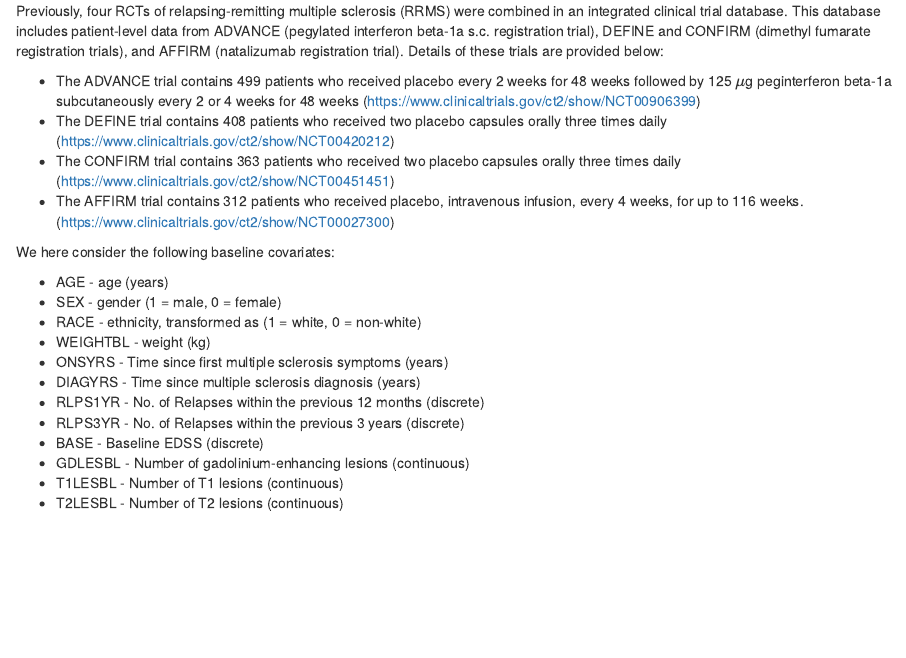
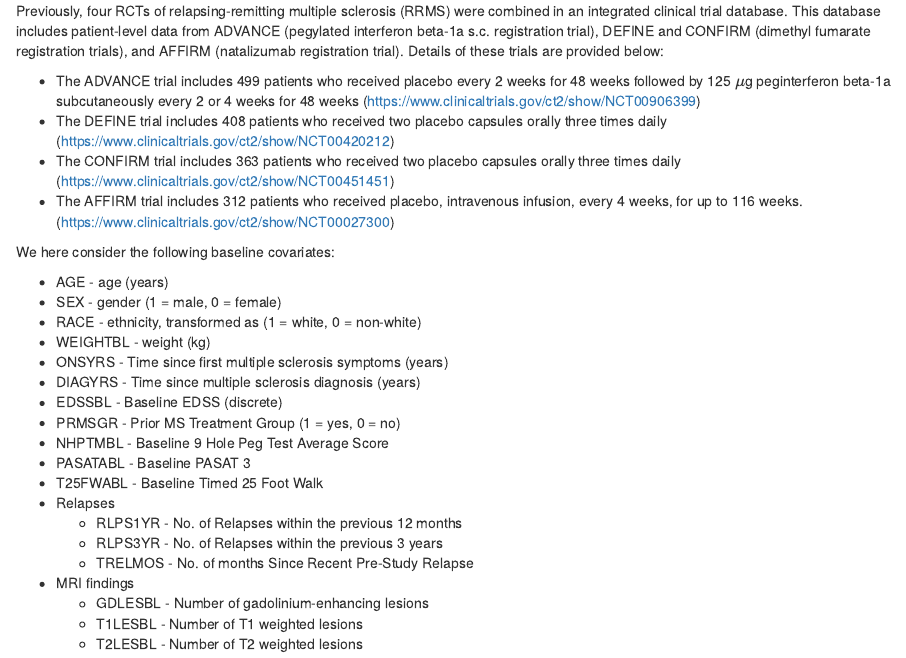
Before and after one commit to smartdata-analysis-and-statistics/weights_disease_risk_score, an R Markdown document (Report/report.Rmd): the page in a window 1100 px wide, from 190 px down. The pictures show the output file Report/report.html that the author committed with the source, opened offline.

Commit message:
Add more covariates

````diff
--- a/R/functions.r
+++ b/R/functions.r
@@ -39,7 +39,8 @@
   impvars <- c("STUDYID.x", "USUBJID.x", "SUBJID.x", "TRIAL", "TRTA", "TRTAN",
                "VISIT", "AVISIT", "AVISITN", "AVAL",
                "AGE", "MaleGender", "WhiteRace", "BASE", "HEIGHTBL", "WEIGHTBL", "ONSYRS",
-               "DIAGYRS", "PRDMTGR", "RLPS1YR", "RLPS3YR", "GDLESBL", "T1LESBL", "T2LESBL")
+               "DIAGYRS", "PRDMTGR", "PRMSGR", "RLPS1YR", "RLPS3YR", "GDLESBL", "T1LESBL", "T2LESBL",
+               "NHPTMBL", "PASATABL", "T25FWABL", "EDSSBL", "TRELMOS")
   mice.prep <- mice(dsout[,impvars], maxit = 0)
 
   pM <- mice.prep$predictorMatrix
--- a/Report/report.Rmd
+++ b/Report/report.Rmd
@@ -44,10 +49,10 @@
 # Original data sources
 Previously, four RCTs of relapsing-remitting multiple sclerosis (RRMS) were combined in an integrated clinical trial database. This database includes patient-level data from ADVANCE (pegylated interferon beta-1a s.c. registration trial), DEFINE and CONFIRM (dimethyl fumarate registration trials), and AFFIRM (natalizumab registration trial). Details of these trials are provided below:
 
-* The ADVANCE trial contains `r  length(unique(subset(dat, TRIAL == "ADVANCE" & TRTA == "Placebo")$USUBJID.x))` patients who received placebo every 2 weeks for 48 weeks followed by 125 $\mu$g peginterferon beta-1a subcutaneously every 2 or 4 weeks for 48 weeks (https://www.clinicaltrials.gov/ct2/show/NCT00906399)
-* The DEFINE trial contains `r length(unique(subset(dat, TRIAL == "DEFINE" & TRTA == "Placebo")$USUBJID.x))` patients who received two placebo capsules orally three times daily (https://www.clinicaltrials.gov/ct2/show/NCT00420212)
-* The CONFIRM trial contains `r length(unique(subset(dat, TRIAL == "CONFIRM" & TRTA == "Placebo")$USUBJID.x))` patients who received two placebo capsules orally three times daily (https://www.clinicaltrials.gov/ct2/show/NCT00451451)
-* The AFFIRM trial contains  `r length(unique(subset(dat, TRIAL == "AFFIRM" & TRTA == "Placebo")$USUBJID.x))` patients who received placebo, intravenous infusion, every 4 weeks, for up to 116 weeks.  (https://www.clinicaltrials.gov/ct2/show/NCT00027300)
+* The ADVANCE trial includes `r  length(unique(subset(dat, TRIAL == "ADVANCE" & TRTA == "Placebo")$USUBJID.x))` patients who received placebo every 2 weeks for 48 weeks followed by 125 $\mu$g peginterferon beta-1a subcutaneously every 2 or 4 weeks for 48 weeks (https://www.clinicaltrials.gov/ct2/show/NCT00906399)
+* The DEFINE trial includes `r length(unique(subset(dat, TRIAL == "DEFINE" & TRTA == "Placebo")$USUBJID.x))` patients who received two placebo capsules orally three times daily (https://www.clinicaltrials.gov/ct2/show/NCT00420212)
+* The CONFIRM trial includes `r length(unique(subset(dat, TRIAL == "CONFIRM" & TRTA == "Placebo")$USUBJID.x))` patients who received two placebo capsules orally three times daily (https://www.clinicaltrials.gov/ct2/show/NCT00451451)
+* The AFFIRM trial includes  `r length(unique(subset(dat, TRIAL == "AFFIRM" & TRTA == "Placebo")$USUBJID.x))` patients who received placebo, intravenous infusion, every 4 weeks, for up to 116 weeks.  (https://www.clinicaltrials.gov/ct2/show/NCT00027300)
 
 We here consider the  following baseline covariates:
 
@@ -57,12 +62,19 @@
 * WEIGHTBL - weight (kg)
 * ONSYRS - Time since first multiple sclerosis symptoms (years)
 * DIAGYRS - Time since multiple sclerosis diagnosis (years)
-* RLPS1YR - No. of Relapses within the previous 12 months (discrete)
-* RLPS3YR - No. of Relapses within the previous 3 years (discrete)
-* BASE - Baseline EDSS  (discrete)
-* GDLESBL - Number of gadolinium-enhancing lesions (continuous)
-* T1LESBL - Number of T1 lesions (continuous)
-* T2LESBL - Number of T2 lesions (continuous)
+* EDSSBL - Baseline EDSS  (discrete)
+* PRMSGR - Prior MS Treatment Group (1 = yes, 0 = no)
+* NHPTMBL - Baseline 9 Hole Peg Test Average Score
+* PASATABL -	Baseline PASAT 3
+* T25FWABL - Baseline Timed 25 Foot Walk
+* Relapses
+  * RLPS1YR - No. of Relapses within the previous 12 months
+  * RLPS3YR - No. of Relapses within the previous 3 years
+  * TRELMOS - No. of months Since Recent Pre-Study Relapse
+* MRI findings
+  * GDLESBL - Number of Gd+ lesions
+  * T1LESBL - Number of T1 weighted lesions
+  * T2LESBL - Number of T2 weighted lesions
 
 
 ```{r, fig.height = 20, fig.width = 10}
````
Also changed, not shown: Report/report.html, Report/report.Rmd (26 more changed lines).
